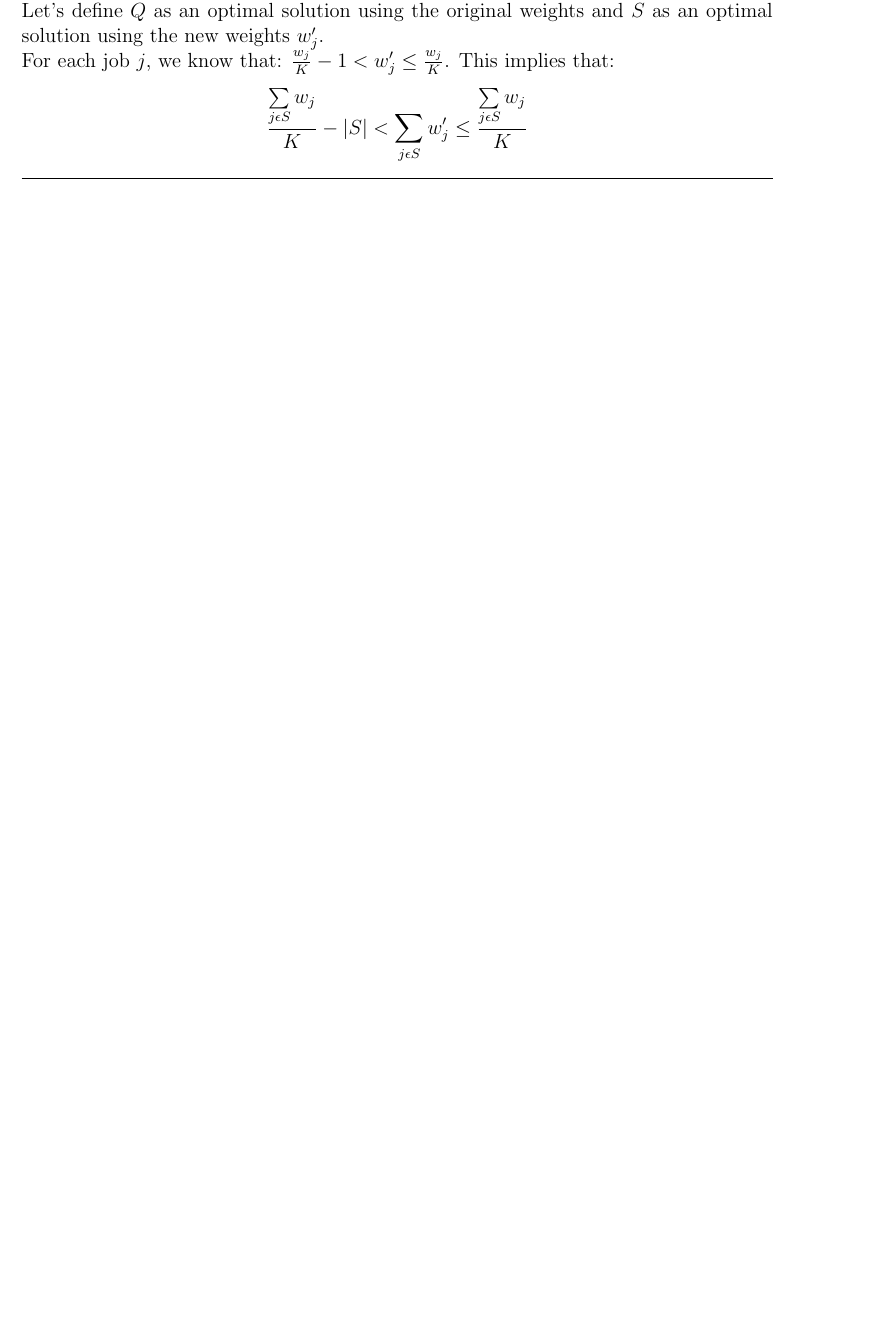
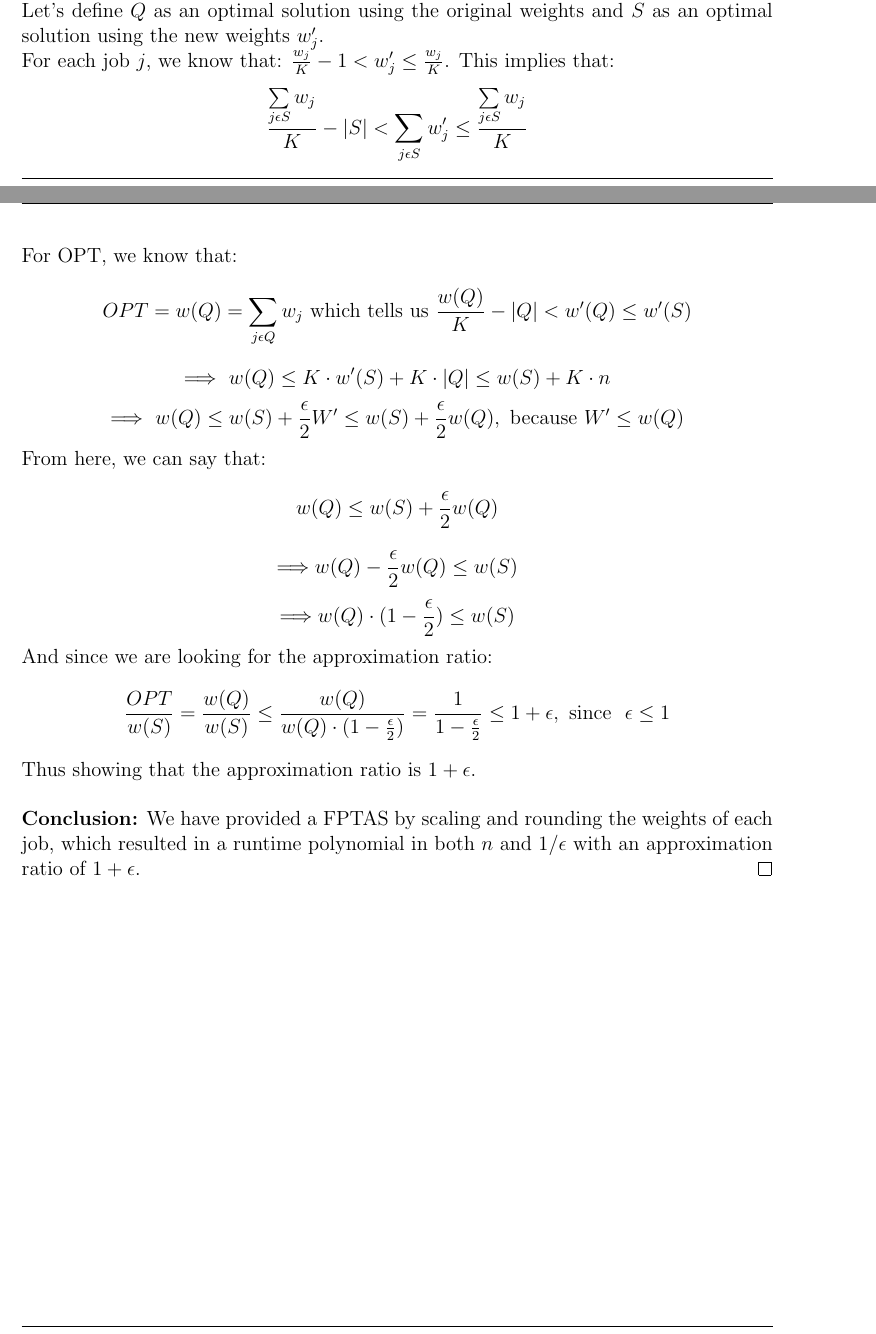
Before and after one commit to wongalex/Sandbox, a LaTeX problem sheet (COMS6232/HW2/AlexWonghw2.tex): part of page 6 of 7 before the commit and two parts of pages 6 and 7 of 7 after it, the two joined at a grey line, cut so that both start at the same text, the shorter picture padded with empty space. Compiled offline with pdfLaTeX.

Commit message:
problem3 done

```diff
--- a/COMS6232/HW2/AlexWonghw2.tex
+++ b/COMS6232/HW2/AlexWonghw2.tex
@@ -107,6 +107,20 @@ Applying the DP algorithm from part $b$ with these new values $w'_j$ and a new t
 \newline
 Let's define $Q$ as an optimal solution using the original weights and $S$ as an optimal solution using the new weights $w'_j$.
 \newline
-For each job $j$, we know that: $\frac{w_j}{K} - 1 < w'_j \leq \frac{w_j}{K}$. This implies that: $$\frac{\sum\limits_{j\epsilon S}w_j}{K} - |S| < \sum\limits_{j\epsilon S}w'_j \leq \frac{\sum\limits_{j\epsilon S}w_j}{K}$$
+For each job $j$, we know that: $\frac{w_j}{K} - 1 < w'_j \leq \frac{w_j}{K}$. This implies that:
+$$\frac{\sum\limits_{j\epsilon S}w_j}{K} - |S| < \sum\limits_{j\epsilon S}w'_j \leq \frac{\sum\limits_{j\epsilon S}w_j}{K}$$
+For OPT, we know that:
+$$OPT = w(Q) = \sum\limits_{j\epsilon Q}w_j \ \text{which tells us} \ \frac{w(Q)}{K} - |Q| < w'(Q) \leq w'(S)$$
+$$\Longrightarrow \ w(Q) \leq K \cdot w'(S) + K \cdot |Q| \leq w(S) + K \cdot n$$
+$$\Longrightarrow \ w(Q) \leq w(S) + \frac{\epsilon}{2}W' \leq w(S) + \frac{\epsilon}{2}w(Q), \ \text{because} \ W' \leq w(Q)$$
+From here, we can say that:
+$$w(Q) \leq w(S) + \frac{\epsilon}{2}w(Q)$$
+$$\Longrightarrow w(Q) - \frac{\epsilon}{2}w(Q) \leq w(S)$$
+$$\Longrightarrow w(Q) \cdot (1 - \frac{\epsilon}{2}) \leq w(S)$$
+And since we are looking for the approximation ratio:
+$$\frac{OPT}{w(S)} = \frac{w(Q)}{w(S)} \leq \frac{w(Q)}{w(Q) \cdot (1 - \frac{\epsilon}{2})} = \frac{1}{1 - \frac{\epsilon}{2}} \leq 1 + \epsilon, \ \text{since} \ \ \epsilon \leq 1$$
+Thus showing that the approximation ratio is $1 + \epsilon$.
 \newline
+\newline
+\textbf{Conclusion:} We have provided a FPTAS by scaling and rounding the weights of each job, which resulted in a runtime polynomial in both $n$ and $1/\epsilon$ with an approximation ratio of $1 + \epsilon$.\hfill\qed
 \end{document}
```
Also changed, not shown: COMS6232/HW2/AlexWonghw2.pdf, 2 other files.
